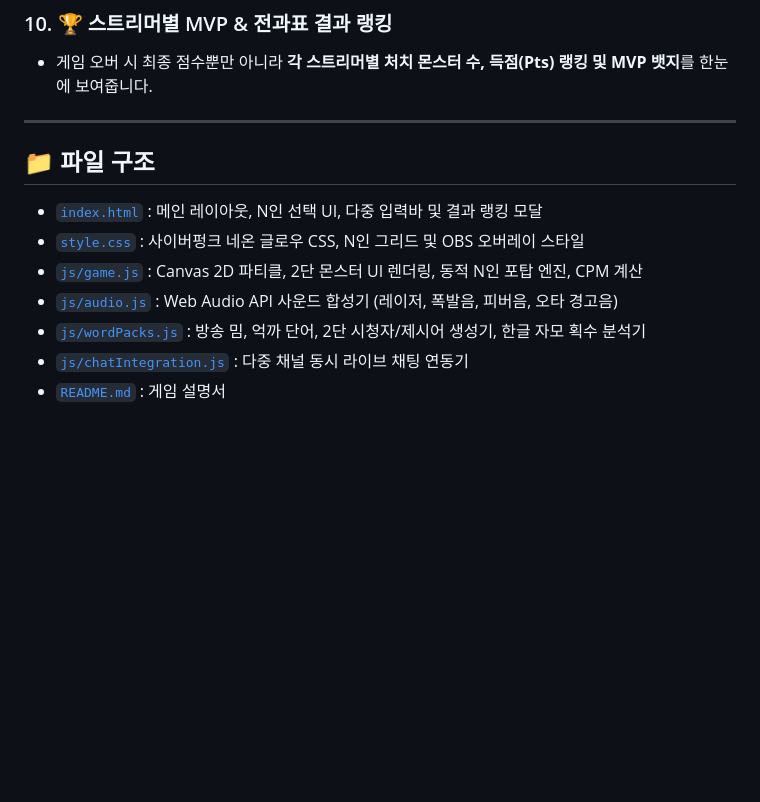
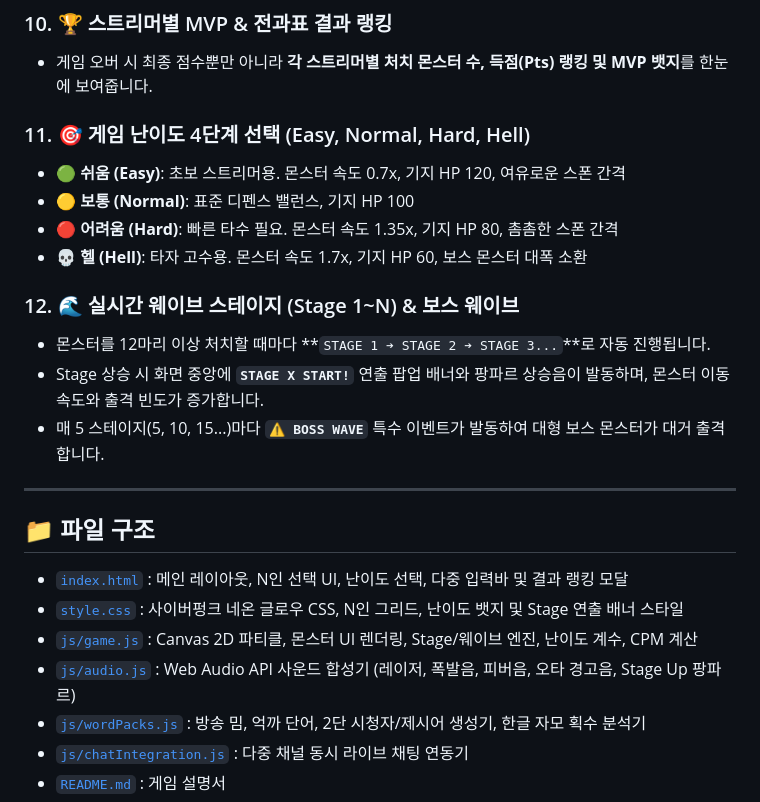
Before and after one commit to golddragon0207/word-typing-defense, a Markdown page: README.md, the part around the change. Drawn GitHub-style; blank space fills up the shorter version.

Commit message:
docs: Update README.md and implementation_plan.md with Stage and Difficulty features

```diff
--- a/README.md
+++ b/README.md
@@ -42,14 +42,25 @@
 ### 10. 🏆 스트리머별 MVP & 전과표 결과 랭킹
 - 게임 오버 시 최종 점수뿐만 아니라 **각 스트리머별 처치 몬스터 수, 득점(Pts) 랭킹 및 MVP 뱃지**를 한눈에 보여줍니다.
 
+### 11. 🎯 게임 난이도 4단계 선택 (Easy, Normal, Hard, Hell)
+- **🟢 쉬움 (Easy)**: 초보 스트리머용. 몬스터 속도 0.7x, 기지 HP 120, 여유로운 스폰 간격
+- **🟡 보통 (Normal)**: 표준 디펜스 밸런스, 기지 HP 100
+- **🔴 어려움 (Hard)**: 빠른 타수 필요. 몬스터 속도 1.35x, 기지 HP 80, 촘촘한 스폰 간격
+- **💀 헬 (Hell)**: 타자 고수용. 몬스터 속도 1.7x, 기지 HP 60, 보스 몬스터 대폭 소환
+
+### 12. 🌊 실시간 웨이브 스테이지 (Stage 1~N) & 보스 웨이브
+- 몬스터를 12마리 이상 처치할 때마다 **`STAGE 1 ➔ STAGE 2 ➔ STAGE 3...`**로 자동 진행됩니다.
+- Stage 상승 시 화면 중앙에 **`STAGE X START!`** 연출 팝업 배너와 팡파르 상승음이 발동하며, 몬스터 이동 속도와 출격 빈도가 증가합니다.
+- 매 5 스테이지(5, 10, 15...)마다 **`⚠️ BOSS WAVE`** 특수 이벤트가 발동하여 대형 보스 몬스터가 대거 출격합니다.
+
 ---
 
 ## 📁 파일 구조
 
-- [`index.html`](./index.html) : 메인 레이아웃, N인 선택 UI, 다중 입력바 및 결과 랭킹 모달
-- [`style.css`](./style.css) : 사이버펑크 네온 글로우 CSS, N인 그리드 및 OBS 오버레이 스타일
-- [`js/game.js`](./js/game.js) : Canvas 2D 파티클, 2단 몬스터 UI 렌더링, 동적 N인 포탑 엔진, CPM 계산
-- [`js/audio.js`](./js/audio.js) : Web Audio API 사운드 합성기 (레이저, 폭발음, 피버음, 오타 경고음)
+- [`index.html`](./index.html) : 메인 레이아웃, N인 선택 UI, 난이도 선택, 다중 입력바 및 결과 랭킹 모달
+- [`style.css`](./style.css) : 사이버펑크 네온 글로우 CSS, N인 그리드, 난이도 뱃지 및 Stage 연출 배너 스타일
+- [`js/game.js`](./js/game.js) : Canvas 2D 파티클, 몬스터 UI 렌더링, Stage/웨이브 엔진, 난이도 계수, CPM 계산
+- [`js/audio.js`](./js/audio.js) : Web Audio API 사운드 합성기 (레이저, 폭발음, 피버음, 오타 경고음, Stage Up 팡파르)
 - [`js/wordPacks.js`](./js/wordPacks.js) : 방송 밈, 억까 단어, 2단 시청자/제시어 생성기, 한글 자모 획수 분석기
 - [`js/chatIntegration.js`](./js/chatIntegration.js) : 다중 채널 동시 라이브 채팅 연동기
 - [`README.md`](./README.md) : 게임 설명서
```
Also changed, not shown: implementation_plan.md (+14 -4 lines).
